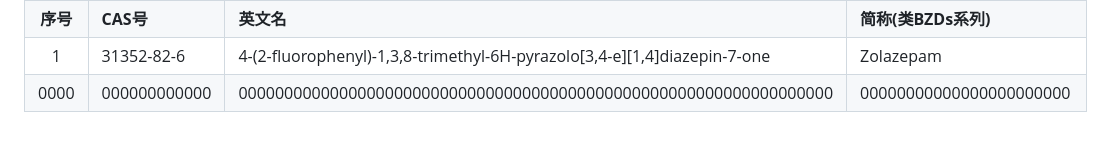
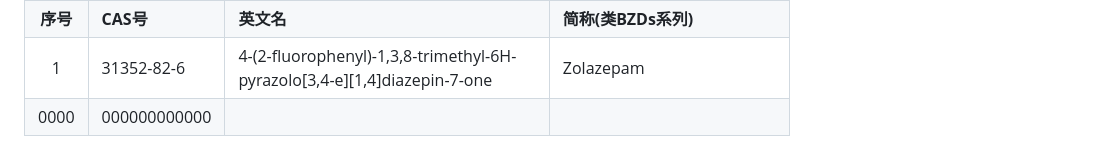
Before and after one commit to Benzyl-titanium/designdrugs, a Markdown page: README.md, the part around the change. Rendered like a GitHub page.

```diff
--- a/README.md
+++ b/README.md
@@ -233,4 +233,4 @@
 | 3 | 2886-65-9 | 7-Chloro-5-(2-fluorophenyl)-1,3-dihydro-1,4-benzodiazepin-2-one | Norfludiazepam |
 | **序号** | **CAS号** | **英文名** | **简称(类BZDs系列)** |
 | 1 | 31352-82-6 | 4-(2-fluorophenyl)-1,3,8-trimethyl-6H-pyrazolo[3,4-e][1,4]diazepin-7-one | Zolazepam |
-| 0000 | 000000000000 | 00000000000000000000000000000000000000000000000000000000000000000 | 00000000000000000000000 |
+| 0000 | 000000000000 |  |  |
```
